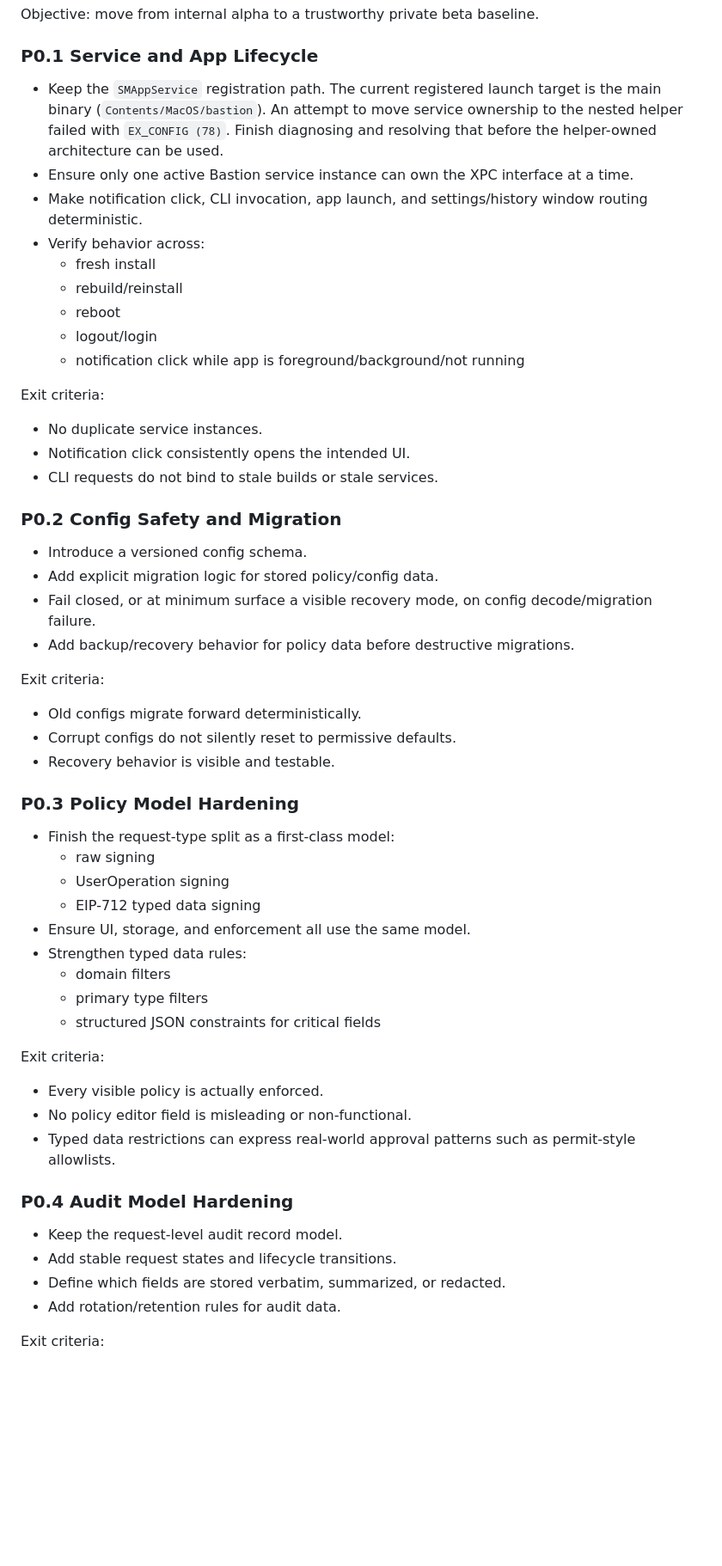
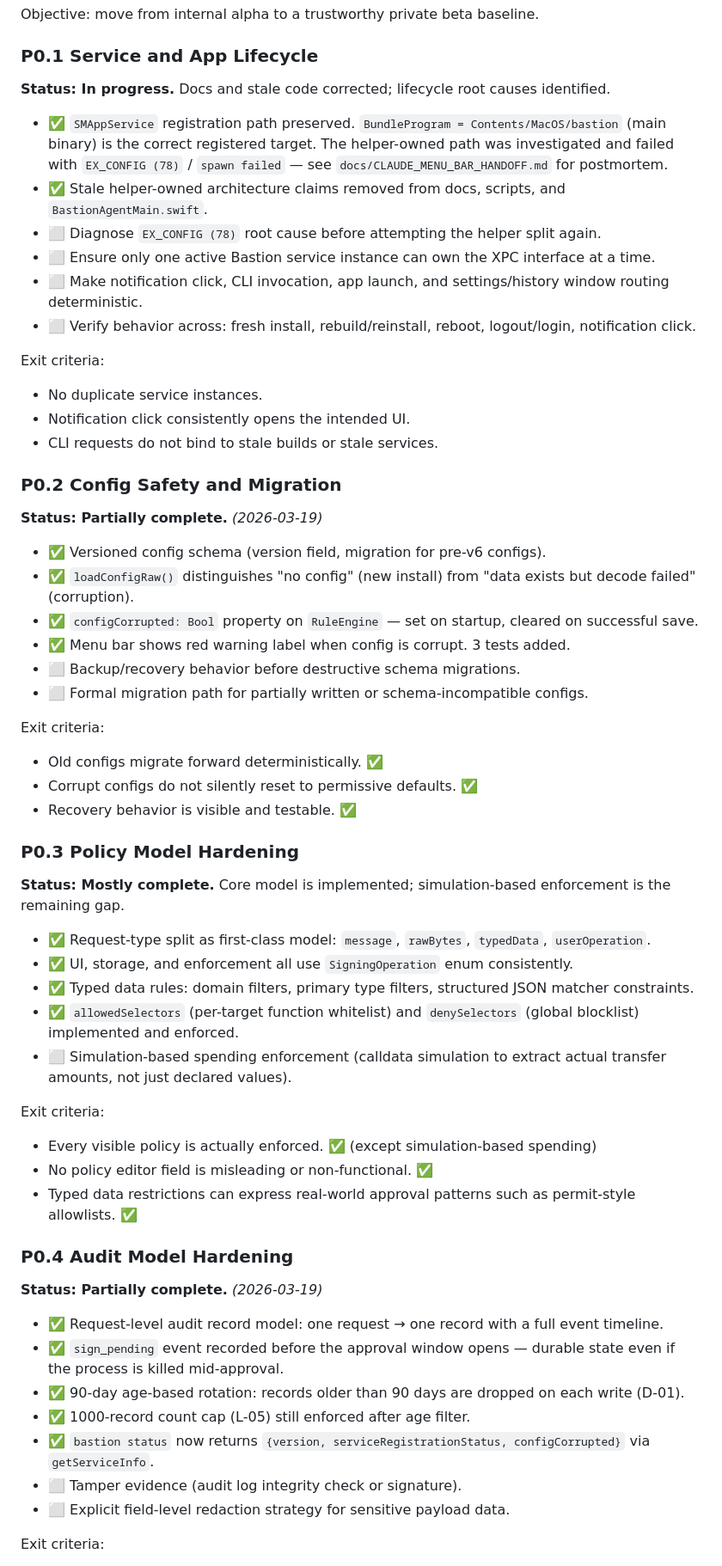
Before and after one commit to leekt/bastion, a Markdown page: PLAN.md, the part around one of its changes. Shown at 86% size. Drawn GitHub-style; blank space fills up the shorter version.

Commit message:
docs: update PLAN.md with P0.1-P0.4 status as of 2026-03-19 (#5)

```diff
--- a/PLAN.md
+++ b/PLAN.md
@@ -71,15 +72,14 @@ Objective: move from internal alpha to a trustworthy private beta baseline.
 
 ### P0.1 Service and App Lifecycle
 
-- Keep the `SMAppService` registration path. The current registered launch target is the main binary (`Contents/MacOS/bastion`). An attempt to move service ownership to the nested helper failed with `EX_CONFIG (78)`. Finish diagnosing and resolving that before the helper-owned architecture can be used.
-- Ensure only one active Bastion service instance can own the XPC interface at a time.
-- Make notification click, CLI invocation, app launch, and settings/history window routing deterministic.
-- Verify behavior across:
-  - fresh install
-  - rebuild/reinstall
-  - reboot
-  - logout/login
-  - notification click while app is foreground/background/not running
+**Status: In progress.** Docs and stale code corrected; lifecycle root causes identified.
+
+- ✅ `SMAppService` registration path preserved. `BundleProgram = Contents/MacOS/bastion` (main binary) is the correct registered target. The helper-owned path was investigated and failed with `EX_CONFIG (78)` / `spawn failed` — see `docs/CLAUDE_MENU_BAR_HANDOFF.md` for postmortem.
+- ✅ Stale helper-owned architecture claims removed from docs, scripts, and `BastionAgentMain.swift`.
+- ⬜ Diagnose `EX_CONFIG (78)` root cause before attempting the helper split again.
+- ⬜ Ensure only one active Bastion service instance can own the XPC interface at a time.
+- ⬜ Make notification click, CLI invocation, app launch, and settings/history window routing deterministic.
+- ⬜ Verify behavior across: fresh install, rebuild/reinstall, reboot, logout/login, notification click.
 
 Exit criteria:
 
@@ -89,41 +89,48 @@ Exit criteria:
 
 ### P0.2 Config Safety and Migration
 
-- Introduce a versioned config schema.
-- Add explicit migration logic for stored policy/config data.
-- Fail closed, or at minimum surface a visible recovery mode, on config decode/migration failure.
-- Add backup/recovery behavior for policy data before destructive migrations.
+**Status: Partially complete.** *(2026-03-19)*
+
+- ✅ Versioned config schema (version field, migration for pre-v6 configs).
+- ✅ `loadConfigRaw()` distinguishes "no config" (new install) from "data exists but decode failed" (corruption).
+- ✅ `configCorrupted: Bool` property on `RuleEngine` — set on startup, cleared on successful save.
+- ✅ Menu bar shows red warning label when config is corrupt. 3 tests added.
+- ⬜ Backup/recovery behavior before destructive schema migrations.
+- ⬜ Formal migration path for partially written or schema-incompatible configs.
 
 Exit criteria:
 
-- Old configs migrate forward deterministically.
-- Corrupt configs do not silently reset to permissive defaults.
-- Recovery behavior is visible and testable.
+- Old configs migrate forward deterministically. ✅
+- Corrupt configs do not silently reset to permissive defaults. ✅
+- Recovery behavior is visible and testable. ✅
 
 ### P0.3 Policy Model Hardening
 
-- Finish the request-type split as a first-class model:
-  - raw signing
-  - UserOperation signing
-  - EIP-712 typed data signing
-- Ensure UI, storage, and enforcement all use the same model.
-- Strengthen typed data rules:
-  - domain filters
-  - primary type filters
-  - structured JSON constraints for critical fields
+**Status: Mostly complete.** Core model is implemented; simulation-based enforcement is the remaining gap.
+
+- ✅ Request-type split as first-class model: `message`, `rawBytes`, `typedData`, `userOperation`.
+- ✅ UI, storage, and enforcement all use `SigningOperation` enum consistently.
+- ✅ Typed data rules: domain filters, primary type filters, structured JSON matcher constraints.
+- ✅ `allowedSelectors` (per-target function whitelist) and `denySelectors` (global blocklist) implemented and enforced.
+- ⬜ Simulation-based spending enforcement (calldata simulation to extract actual transfer amounts, not just declared values).
 
 Exit criteria:
 
-- Every visible policy is actually enforced.
-- No policy editor field is misleading or non-functional.
-- Typed data restrictions can express real-world approval patterns such as permit-style allowlists.
+- Every visible policy is actually enforced. ✅ (except simulation-based spending)
+- No policy editor field is misleading or non-functional. ✅
+- Typed data restrictions can express real-world approval patterns such as permit-style allowlists. ✅
 
 ### P0.4 Audit Model Hardening
 
-- Keep the request-level audit record model.
-- Add stable request states and lifecycle transitions.
-- Define which fields are stored verbatim, summarized, or redacted.
-- Add rotation/retention rules for audit data.
+**Status: Partially complete.** *(2026-03-19)*
+
+- ✅ Request-level audit record model: one request → one record with a full event timeline.
+- ✅ `sign_pending` event recorded before the approval window opens — durable state even if the process is killed mid-approval.
+- ✅ 90-day age-based rotation: records older than 90 days are dropped on each write (D-01).
+- ✅ 1000-record count cap (L-05) still enforced after age filter.
+- ✅ `bastion status` now returns `{version, serviceRegistrationStatus, configCorrupted}` via `getServiceInfo`.
+- ⬜ Tamper evidence (audit log integrity check or signature).
+- ⬜ Explicit field-level redaction strategy for sensitive payload data.
 
 Exit criteria:
 
```
Also changed, not shown: other parts of PLAN.md (+9 -8 lines).
